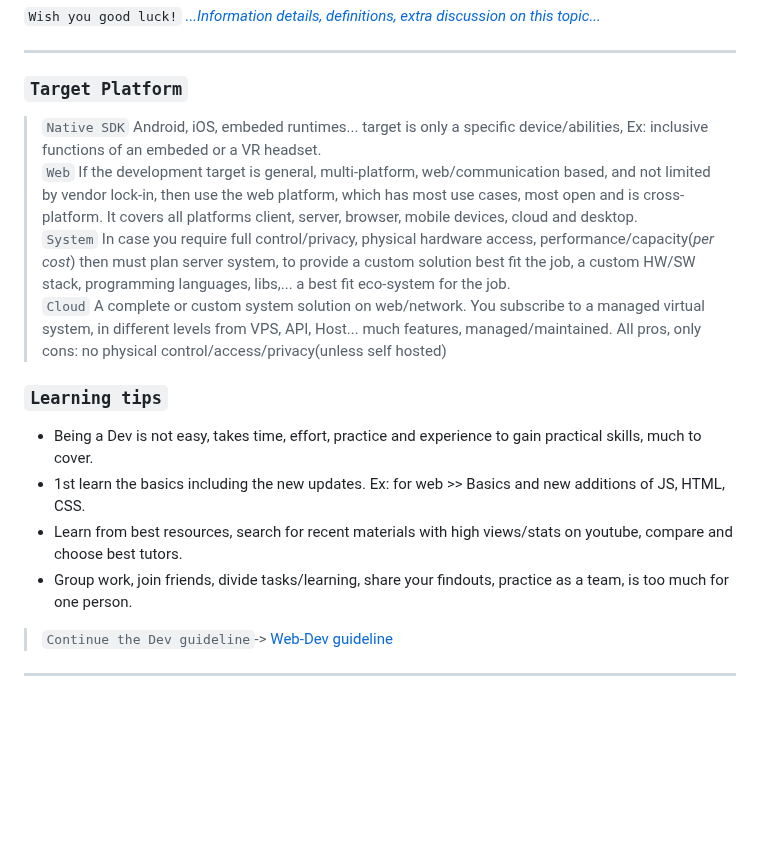
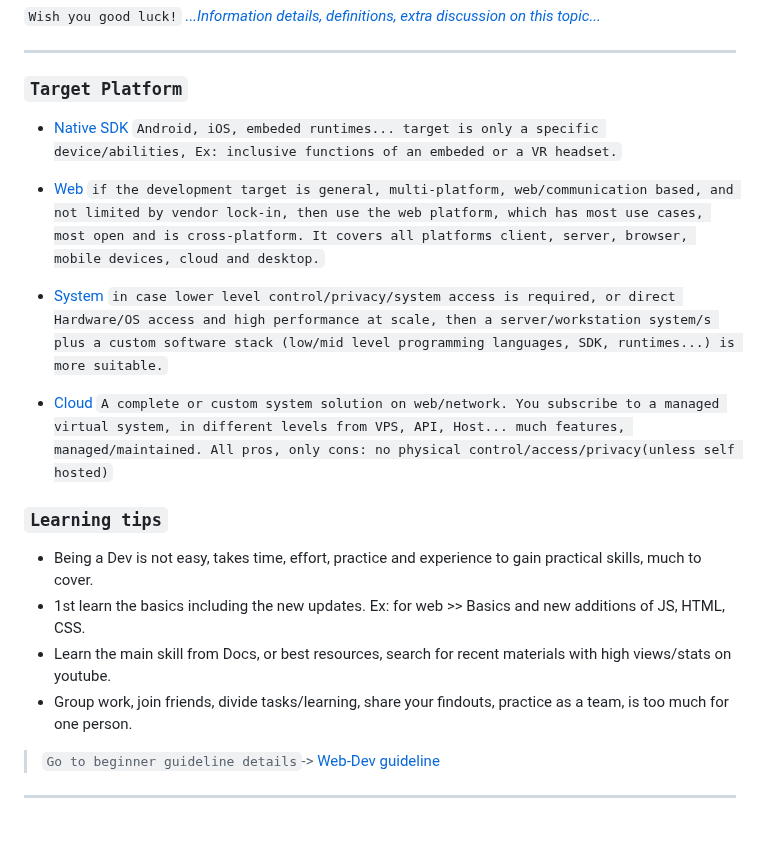
Before and after one commit to Systemic-Labs/Perfect-Stack, a Markdown page: README.md, the part around the change. Rendered like a GitHub page; blank space fills up the shorter version.

Commit message:
+Minor updates

```diff
--- a/README.md
+++ b/README.md
@@ -36,19 +36,21 @@ Therefore If you're not forced or bound to a legacy eco-system or specific rules
  ***
 
 ### `Target Platform`
-> `Native SDK` Android, iOS, embeded runtimes... target is only a specific device/abilities, Ex: inclusive functions of an embeded or a VR headset.
-> `Web` If the development target is general, multi-platform, web/communication based, and not limited by vendor lock-in, then use the web platform, which has most use cases, most open and is cross-platform. It covers all platforms client, server, browser, mobile devices, cloud and desktop.
-> `System` In case you require full control/privacy, physical hardware access, performance/capacity(*per cost*) then must plan server system, to provide a custom solution best fit the job, a custom HW/SW stack, programming languages, libs,... a best fit eco-system for the job.
-> `Cloud` A complete or custom system solution on web/network. You subscribe to a managed virtual system, in different levels from VPS, API, Host... much features, managed/maintained. All pros, only cons: no physical control/access/privacy(unless self hosted)
 
+- [Native SDK]() `Android, iOS, embeded runtimes... target is only a specific device/abilities, Ex: inclusive functions of an embeded or a VR headset.`
+
+- [Web]() `if the development target is general, multi-platform, web/communication based, and not limited by vendor lock-in, then use the web platform, which has most use cases, most open and is cross-platform. It covers all platforms client, server, browser, mobile devices, cloud and desktop.`
+
+- [System]() `in case lower level control/privacy/system access is required, or direct Hardware/OS access and high performance at scale, then a server/workstation system/s plus a custom software stack (low/mid level programming languages, SDK, runtimes...) is more suitable.`
+
+- [Cloud]() `A complete or custom system solution on web/network. You subscribe to a managed virtual system, in different levels from VPS, API, Host... much features, managed/maintained. All pros, only cons: no physical control/access/privacy(unless self hosted)`
 
 ### `Learning tips`
 - Being a Dev is not easy, takes time, effort, practice and experience to gain practical skills, much to cover.
 - 1st learn the basics including the new updates. Ex:  for web >> Basics and new additions of JS, HTML, CSS.
-- Learn from best resources, search for recent materials with high views/stats on youtube, compare and choose best tutors.
+- Learn the main skill from Docs, or best resources, search for recent materials with high views/stats on youtube.
 - Group work, join friends, divide tasks/learning, share your findouts, practice as a team, is too much for one person.
-> ` Continue the Dev guideline `-> [Web-Dev guideline](#web-development-guideline)
-
+> ` Go to beginner guideline details `-> [Web-Dev guideline](#web-development-guideline)
 ***
 <br>
 
```
